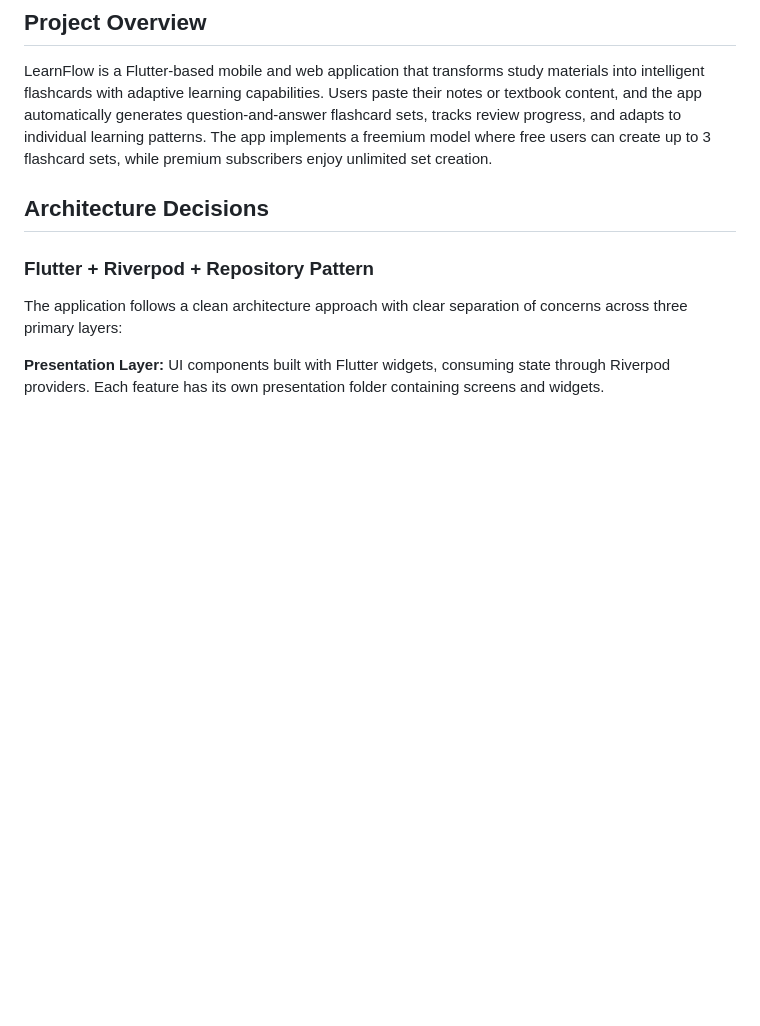
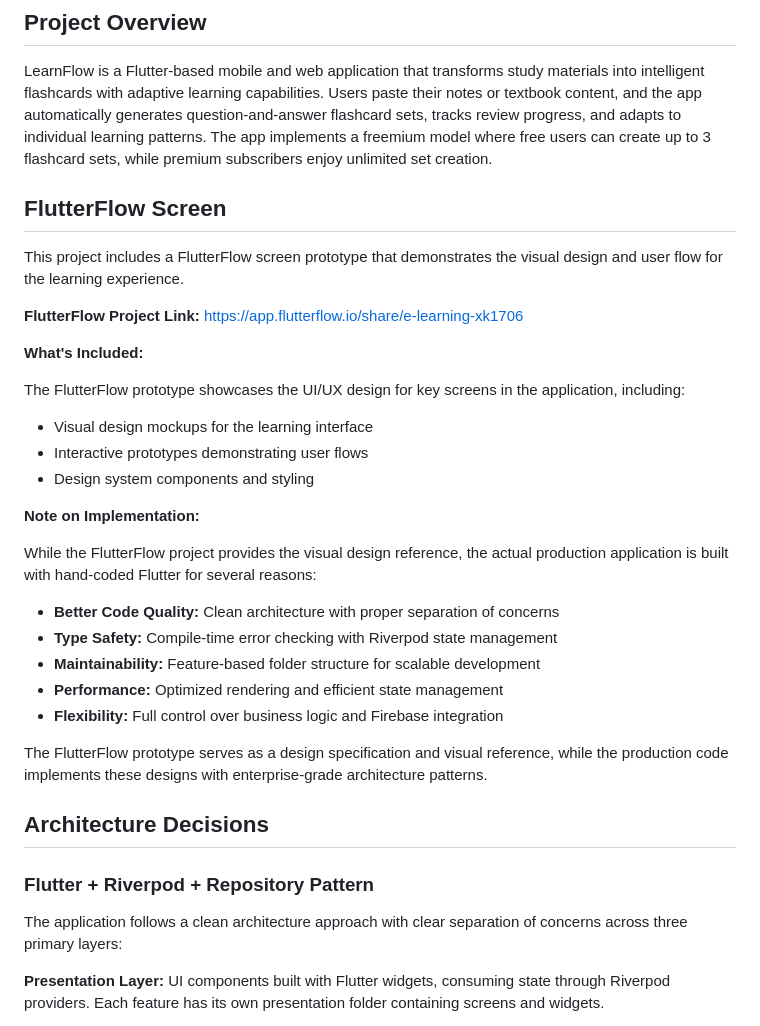
Before and after one commit to IsraaBoulaares/ELearning-App, a Markdown page: README.md, the part around the change. Drawn GitHub-style; blank space fills up the shorter version.

Commit message:
docs: Add FlutterFlow screen section to README

```diff
--- a/README.md
+++ b/README.md
@@ -3,6 +3,30 @@
 ## Project Overview
 
 LearnFlow is a Flutter-based mobile and web application that transforms study materials into intelligent flashcards with adaptive learning capabilities. Users paste their notes or textbook content, and the app automatically generates question-and-answer flashcard sets, tracks review progress, and adapts to individual learning patterns. The app implements a freemium model where free users can create up to 3 flashcard sets, while premium subscribers enjoy unlimited set creation.
+
+## FlutterFlow Screen
+
+This project includes a FlutterFlow screen prototype that demonstrates the visual design and user flow for the learning experience.
+
+**FlutterFlow Project Link:** [https://app.flutterflow.io/share/e-learning-xk1706](https://app.flutterflow.io/share/e-learning-xk1706)
+
+**What's Included:**
+
+The FlutterFlow prototype showcases the UI/UX design for key screens in the application, including:
+- Visual design mockups for the learning interface
+- Interactive prototypes demonstrating user flows
+- Design system components and styling
+
+**Note on Implementation:**
+
+While the FlutterFlow project provides the visual design reference, the actual production application is built with hand-coded Flutter for several reasons:
+- **Better Code Quality:** Clean architecture with proper separation of concerns
+- **Type Safety:** Compile-time error checking with Riverpod state management
+- **Maintainability:** Feature-based folder structure for scalable development
+- **Performance:** Optimized rendering and efficient state management
+- **Flexibility:** Full control over business logic and Firebase integration
+
+The FlutterFlow prototype serves as a design specification and visual reference, while the production code implements these designs with enterprise-grade architecture patterns.
 
 ## Architecture Decisions
 
```
